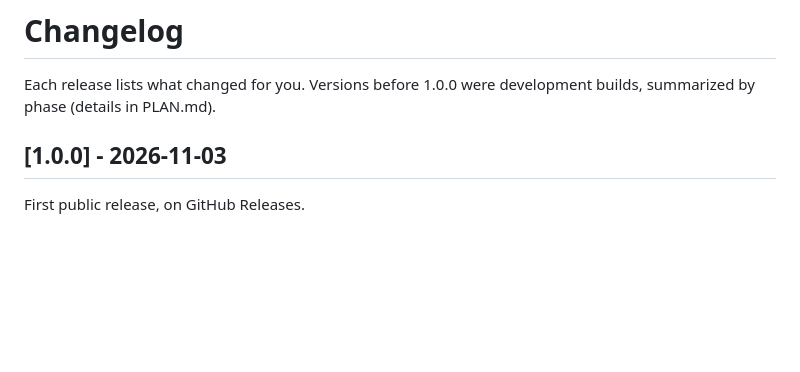
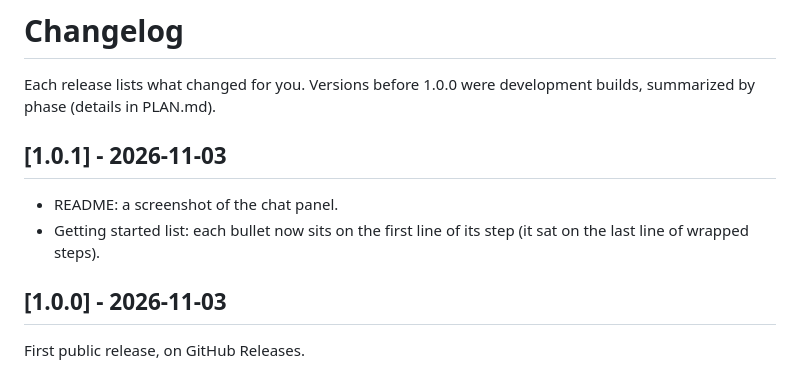
Before and after one commit to mrGlasses/ClaudeUiForRustRover, a Markdown page: CHANGELOG.md, the part around the change. GitHub-like rendering; blank space fills up the shorter version.

```diff
--- a/CHANGELOG.md
+++ b/CHANGELOG.md
@@ -2,6 +2,11 @@
 
 Each release lists what changed for you. Versions before 1.0.0 were development builds, summarized by phase
 (details in PLAN.md).
+
+## [1.0.1] - 2026-11-03
+
+- README: a screenshot of the chat panel.
+- Getting started list: each bullet now sits on the first line of its step (it sat on the last line of wrapped steps).
 
 ## [1.0.0] - 2026-11-03
 
```
Also changed, not shown: PLAN.md (+3 -0 lines), README.md (+2 -0 lines), docs/screenshots/chat.png (added), 2 other files.
